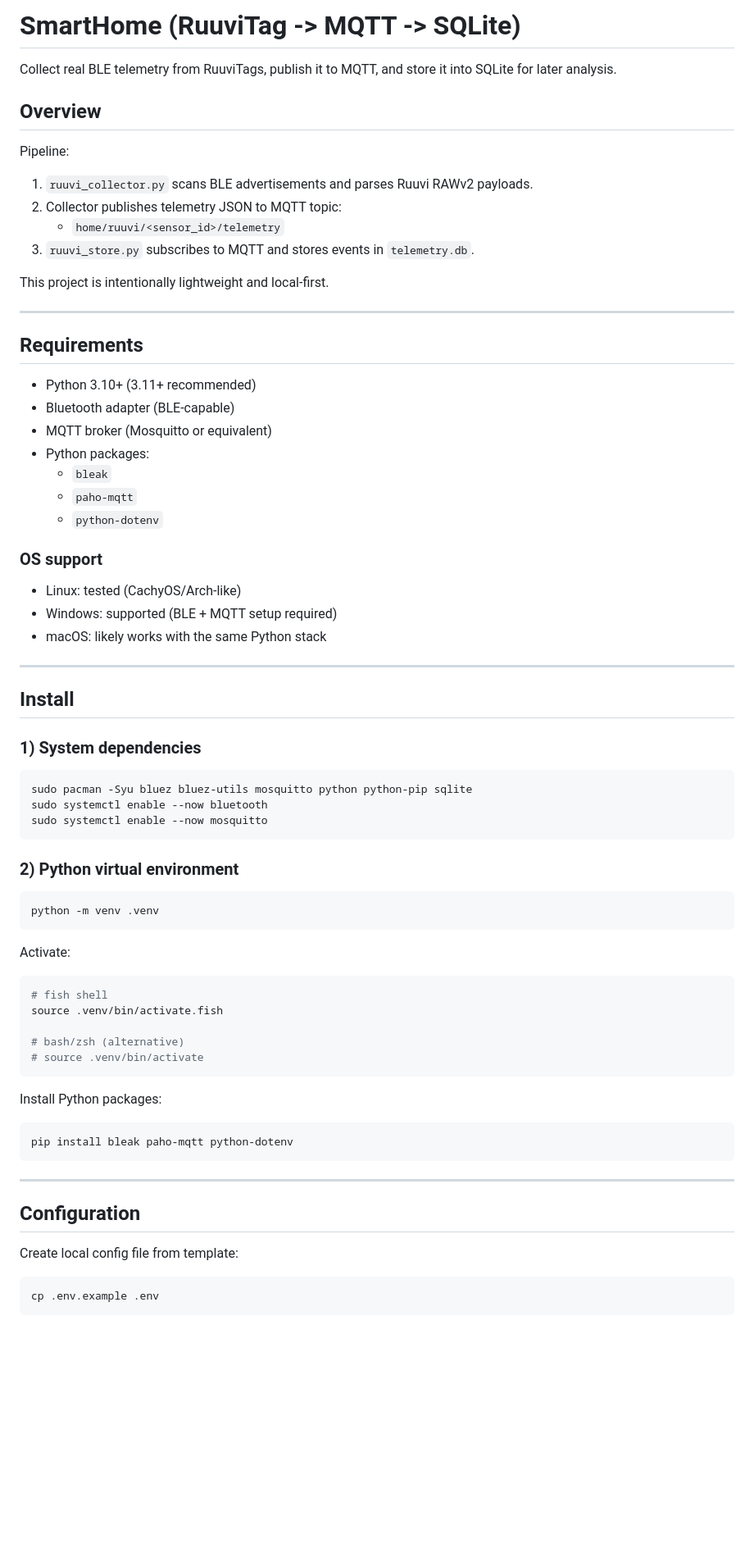
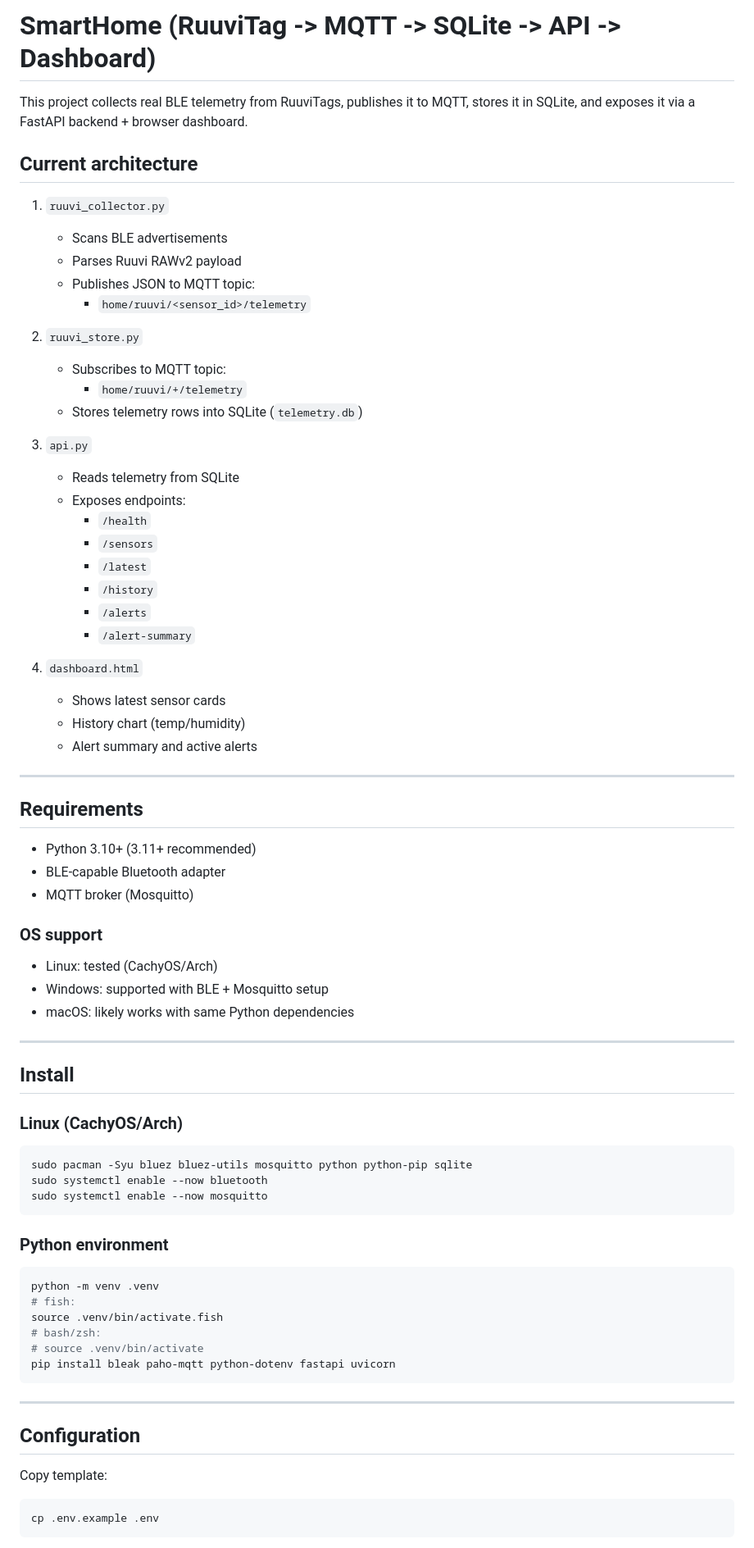
Before and after one commit to villepekkaa/smarthome, a Markdown page: README.md, the part around one of its changes. Shown at 82% size. GitHub-like rendering; blank space fills up the shorter version.

````diff
--- a/README.md
+++ b/README.md
@@ -1,75 +1,74 @@
-# SmartHome (RuuviTag -> MQTT -> SQLite)
+# SmartHome (RuuviTag -> MQTT -> SQLite -> API -> Dashboard)
 
-Collect real BLE telemetry from RuuviTags, publish it to MQTT, and store it into SQLite for later analysis.
+This project collects real BLE telemetry from RuuviTags, publishes it to MQTT, stores it in SQLite, and exposes it via a FastAPI backend + browser dashboard.
 
-## Overview
+## Current architecture
 
-Pipeline:
+1. `ruuvi_collector.py`
+   - Scans BLE advertisements
+   - Parses Ruuvi RAWv2 payload
+   - Publishes JSON to MQTT topic:
+     - `home/ruuvi/<sensor_id>/telemetry`
 
-1. `ruuvi_collector.py` scans BLE advertisements and parses Ruuvi RAWv2 payloads.
-2. Collector publishes telemetry JSON to MQTT topic:
-   - `home/ruuvi/<sensor_id>/telemetry`
-3. `ruuvi_store.py` subscribes to MQTT and stores events in `telemetry.db`.
+2. `ruuvi_store.py`
+   - Subscribes to MQTT topic:
+     - `home/ruuvi/+/telemetry`
+   - Stores telemetry rows into SQLite (`telemetry.db`)
 
-This project is intentionally lightweight and local-first.
+3. `api.py`
+   - Reads telemetry from SQLite
+   - Exposes endpoints:
+     - `/health`
+     - `/sensors`
+     - `/latest`
+     - `/history`
+     - `/alerts`
+     - `/alert-summary`
+
+4. `dashboard.html`
+   - Shows latest sensor cards
+   - History chart (temp/humidity)
+   - Alert summary and active alerts
 
 ---
 
 ## Requirements
 
 - Python 3.10+ (3.11+ recommended)
-- Bluetooth adapter (BLE-capable)
-- MQTT broker (Mosquitto or equivalent)
-- Python packages:
-  - `bleak`
-  - `paho-mqtt`
-  - `python-dotenv`
+- BLE-capable Bluetooth adapter
+- MQTT broker (Mosquitto)
 
 ### OS support
-- Linux: tested (CachyOS/Arch-like)
-- Windows: supported (BLE + MQTT setup required)
-- macOS: likely works with the same Python stack
+- Linux: tested (CachyOS/Arch)
+- Windows: supported with BLE + Mosquitto setup
+- macOS: likely works with same Python dependencies
 
 ---
 
 ## Install
 
-### 1) System dependencies
-
+### Linux (CachyOS/Arch)
 ```bash
 sudo pacman -Syu bluez bluez-utils mosquitto python python-pip sqlite
 sudo systemctl enable --now bluetooth
 sudo systemctl enable --now mosquitto
 ```
 
-### 2) Python virtual environment
-
+### Python environment
 ```bash
 python -m venv .venv
-```
-
-Activate:
-
-```bash
-# fish shell
+# fish:
 source .venv/bin/activate.fish
-
-# bash/zsh (alternative)
+# bash/zsh:
 # source .venv/bin/activate
-```
-
-Install Python packages:
-
-```bash
-pip install bleak paho-mqtt python-dotenv
+pip install bleak paho-mqtt python-dotenv fastapi uvicorn
 ```
 
 ---
 
 ## Configuration
 
-Create local config file from template:
-
+Copy template:
 ```bash
 cp .env.example .env
 ```
````
Also changed, not shown: other parts of README.md (+38 -106 lines).
